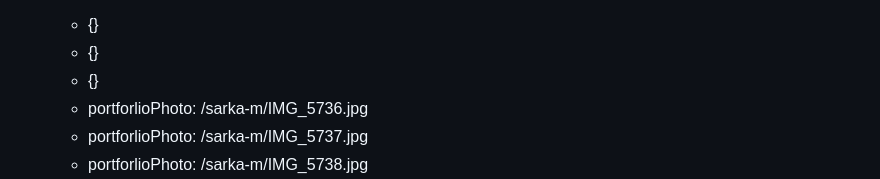
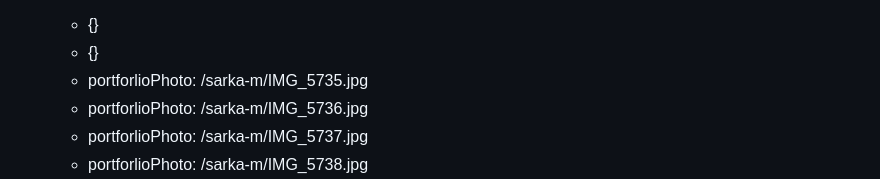
Before and after one commit to Mystypix/inkhouse, a Markdown page: content/homepage/homepage.md, the part around the change. Rendered like a GitHub page.

Commit message:
TinaCMS content update
Co-authored-by: Jakub Smagin <jakub.smagin@gmail.com>

```diff
--- a/content/homepage/homepage.md
+++ b/content/homepage/homepage.md
@@ -6,7 +6,7 @@ tattooers:
     portfolio:
       - {}
       - {}
-      - {}
+      - portforlioPhoto: /sarka-m/IMG_5735.jpg
       - portforlioPhoto: /sarka-m/IMG_5736.jpg
       - portforlioPhoto: /sarka-m/IMG_5737.jpg
       - portforlioPhoto: /sarka-m/IMG_5738.jpg
```
